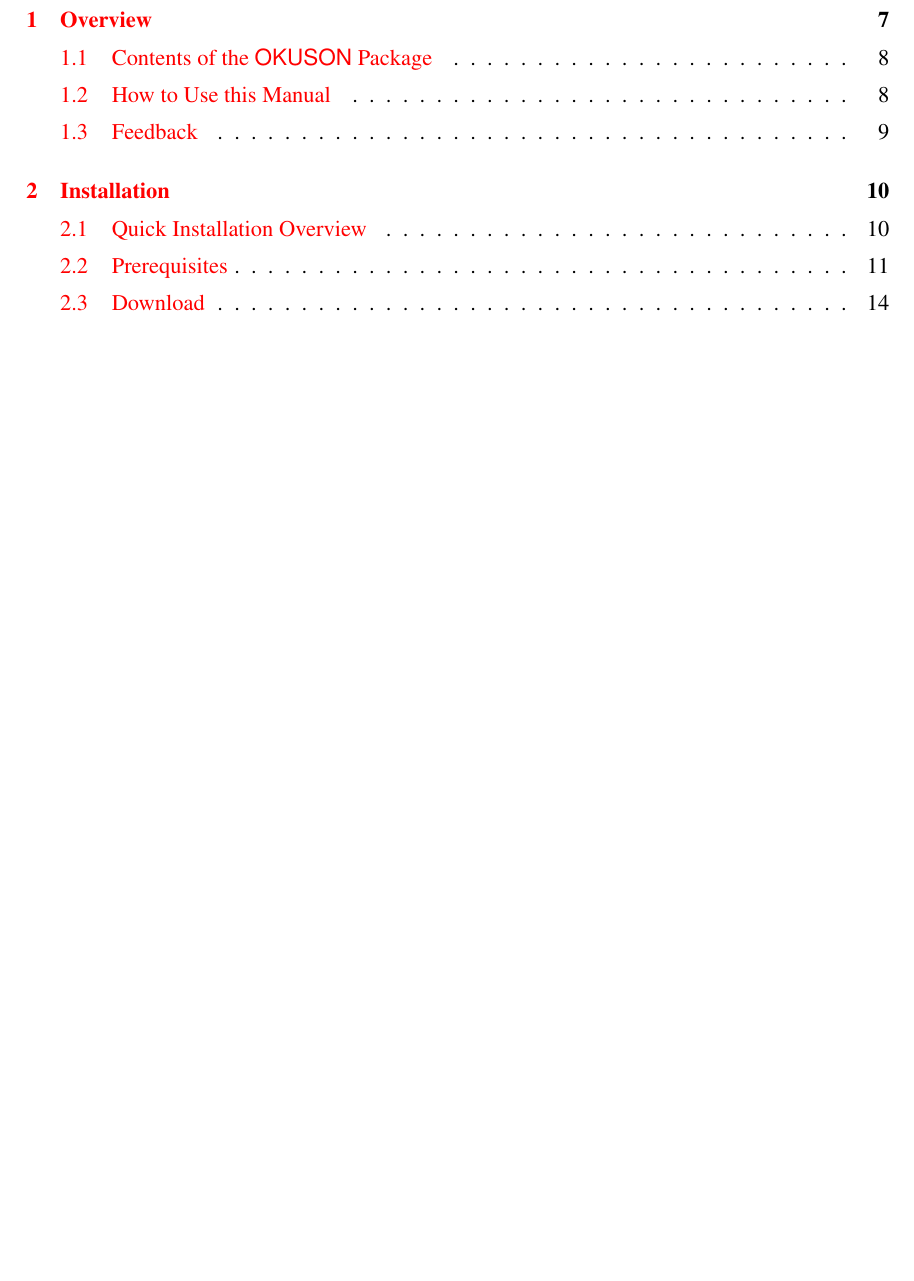
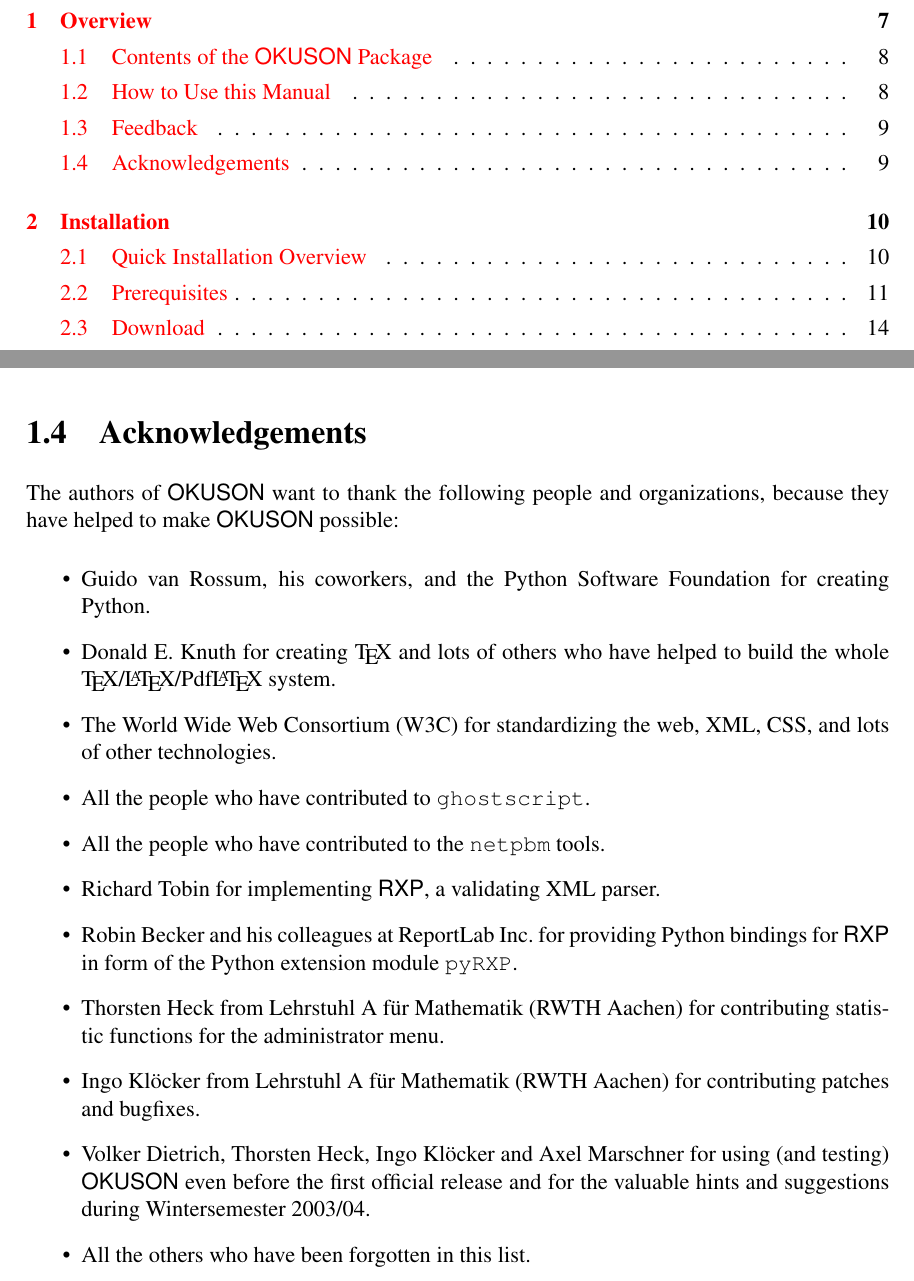
Before and after one commit to frankluebeck/OKUSON, a LaTeX book (doc/manual.tex): part of page 2 of 76 before the commit and two parts of pages 2 and 9 of 76 after it, the two joined at a grey line, cut so that both start at the same text, the shorter picture padded with empty space. Compiled offline with pdfLaTeX; the source files are stored in an older character set and shown here as Unicode.

Commit message:
Acknowledgements.
git-svn-id: 224

```diff
--- a/doc/manual.tex
+++ b/doc/manual.tex
@@ -124,6 +124,34 @@
 package. Please, tell  us if you are  using the package for  some course. If
 you create exercises and sheets in  {\OKUSON} format we would be grateful if
 we could get a copy.
+
+\section{Acknowledgements}
+
+The authors of {\OKUSON} want to thank the following people and
+organizations, because they have helped to make {\OKUSON} possible:
+
+\begin{itemize}
+\item Guido van Rossum, his coworkers, and the Python Software Foundation
+for creating Python.
+\item Donald E. Knuth for creating {\TeX} and lots of others who have
+helped to build the whole {\TeX/\LaTeX/Pdf\LaTeX} system.
+\item The World Wide Web Consortium (W3C) for standardizing the web,
+XML, CSS, and lots of other technologies.
+\item All the people who have contributed to \texttt{ghostscript}.
+\item All the people who have contributed to the \texttt{netpbm} tools.
+\item Richard Tobin for implementing \textsf{RXP}, a validating XML parser.
+\item Robin Becker and his colleagues at ReportLab Inc.~for providing
+Python bindings for \textsf{RXP} in form of the Python extension module
+\texttt{pyRXP}.
+\item Thorsten Heck from Lehrstuhl A für Mathematik (RWTH Aachen) for
+contributing statistic functions for the administrator menu.
+\item Ingo Klöcker from Lehrstuhl A für Mathematik (RWTH Aachen) for
+contributing patches and bugfixes.
+\item Volker Dietrich, Thorsten Heck, Ingo Klöcker and Axel Marschner for
+using (and testing) {\OKUSON} even before the first official release and
+for the valuable hints and suggestions during Wintersemester 2003/04.
+\item All the others who have been forgotten in this list.
+\end{itemize}
 
 
 %%%%%%%%%%%%%%%%%%%%%%%%%%%%%%%%%%%%%%%%%%%%%%%%%%%%%%%%%%%%%%%%%%%%%%%%%%%%
```
Also changed, not shown: doc/manual.tex (2 more changed lines).
